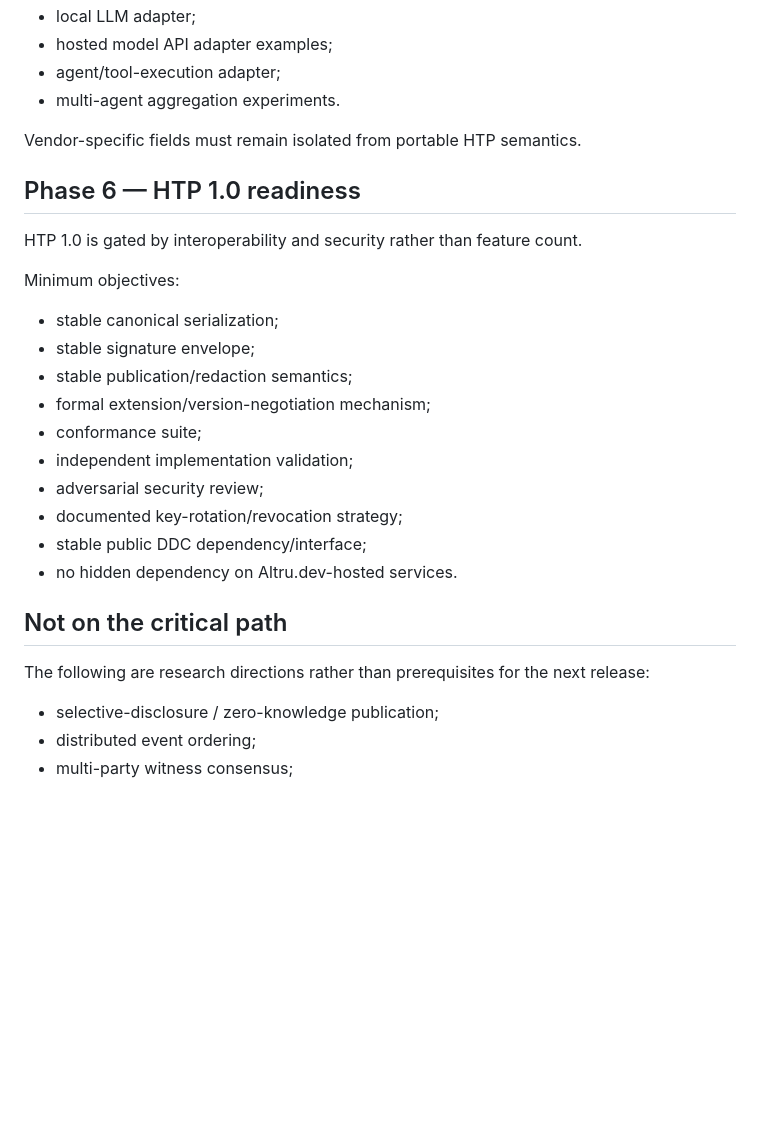
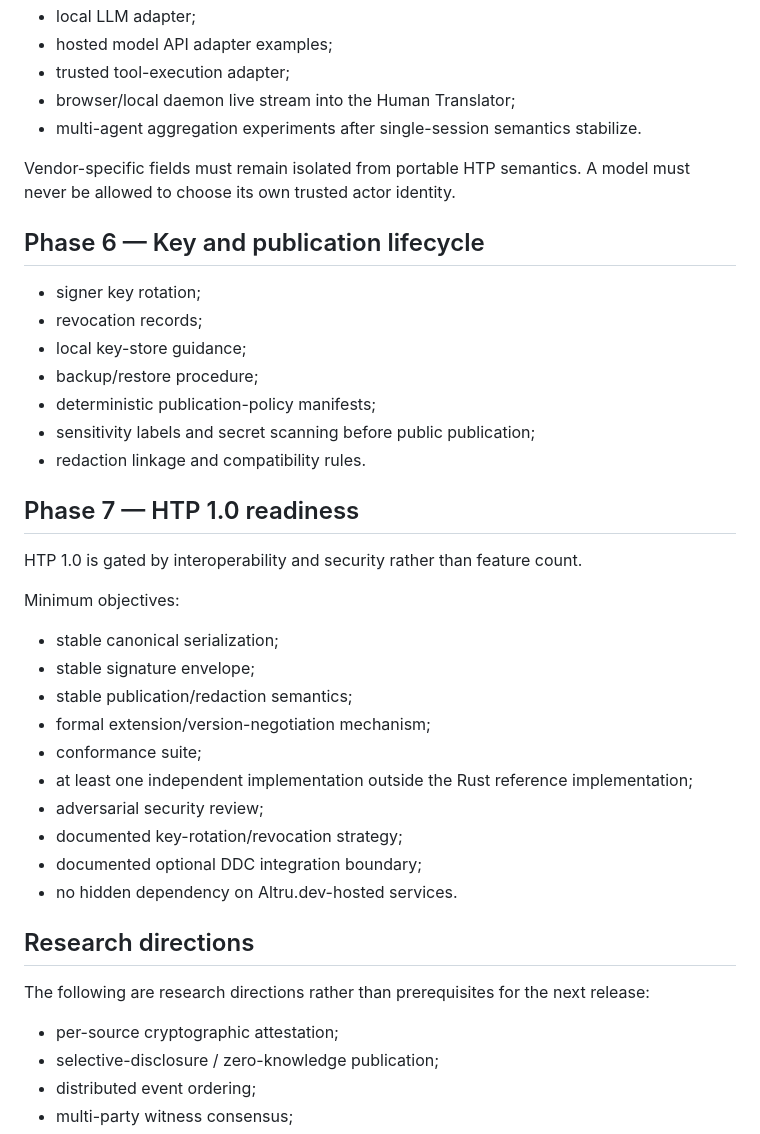
Before and after one commit to altrudev/HTP, a Markdown page: ROADMAP.md, the part around one of its changes. GitHub-like rendering; blank space fills up the shorter version.

```diff
--- a/ROADMAP.md
+++ b/ROADMAP.md
@@ -58,11 +67,22 @@ Candidates include:
 - local LLM adapter;
 - hosted model API adapter examples;
-- agent/tool-execution adapter;
-- multi-agent aggregation experiments.
+- trusted tool-execution adapter;
+- browser/local daemon live stream into the Human Translator;
+- multi-agent aggregation experiments after single-session semantics stabilize.
 
-Vendor-specific fields must remain isolated from portable HTP semantics.
+Vendor-specific fields must remain isolated from portable HTP semantics. A model must never be allowed to choose its own trusted actor identity.
 
-## Phase 6 — HTP 1.0 readiness
+## Phase 6 — Key and publication lifecycle
+
+- signer key rotation;
+- revocation records;
+- local key-store guidance;
+- backup/restore procedure;
+- deterministic publication-policy manifests;
+- sensitivity labels and secret scanning before public publication;
+- redaction linkage and compatibility rules.
+
+## Phase 7 — HTP 1.0 readiness
 
 HTP 1.0 is gated by interoperability and security rather than feature count.
 
@@ -73,16 +93,17 @@ Minimum objectives:
 - stable publication/redaction semantics;
 - formal extension/version-negotiation mechanism;
 - conformance suite;
-- independent implementation validation;
+- at least one independent implementation outside the Rust reference implementation;
 - adversarial security review;
 - documented key-rotation/revocation strategy;
-- stable public DDC dependency/interface;
+- documented optional DDC integration boundary;
 - no hidden dependency on Altru.dev-hosted services.
 
-## Not on the critical path
+## Research directions
 
 The following are research directions rather than prerequisites for the next release:
 
+- per-source cryptographic attestation;
 - selective-disclosure / zero-knowledge publication;
 - distributed event ordering;
 - multi-party witness consensus;
```
Also changed, not shown: other parts of ROADMAP.md (+31 -22 lines).
